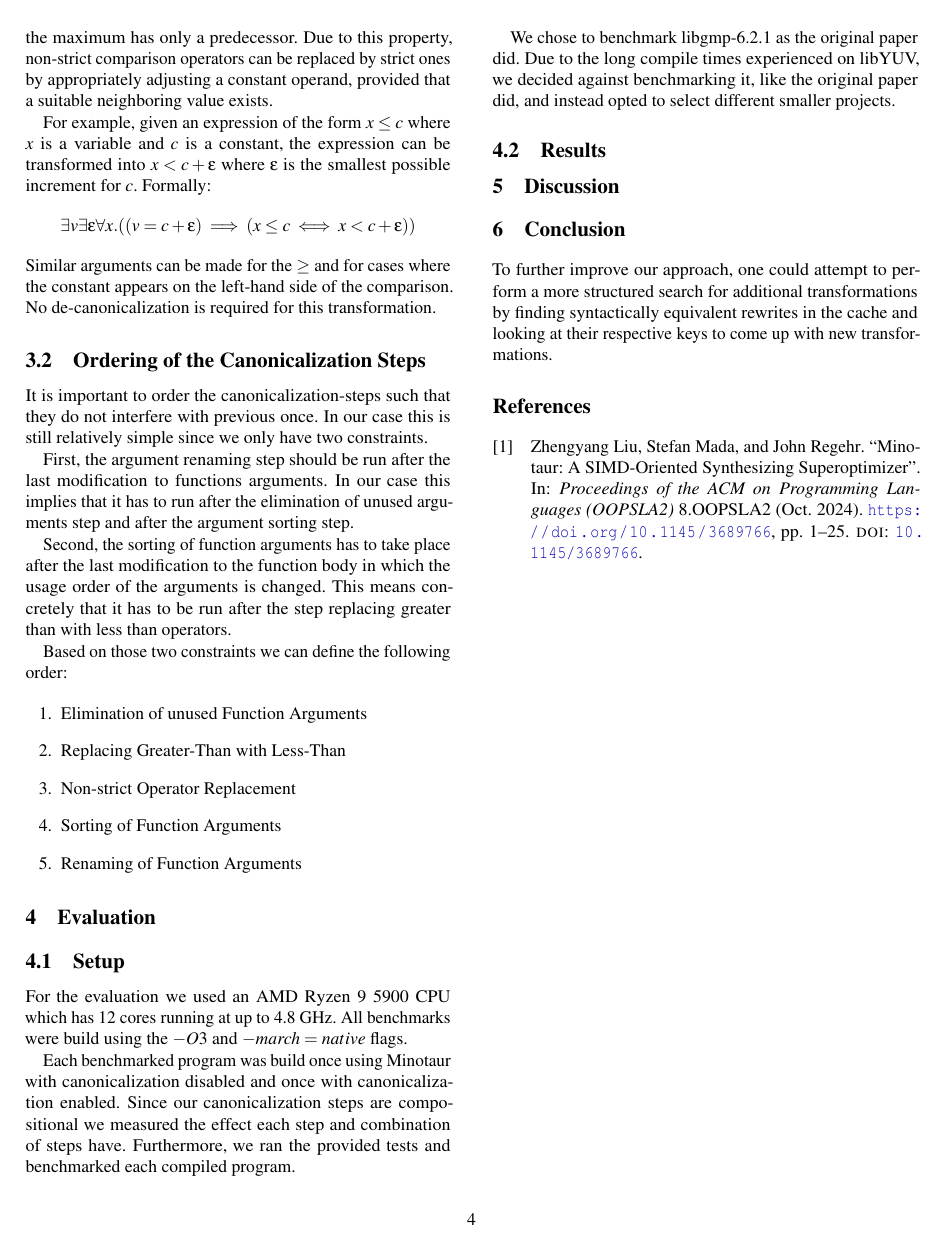
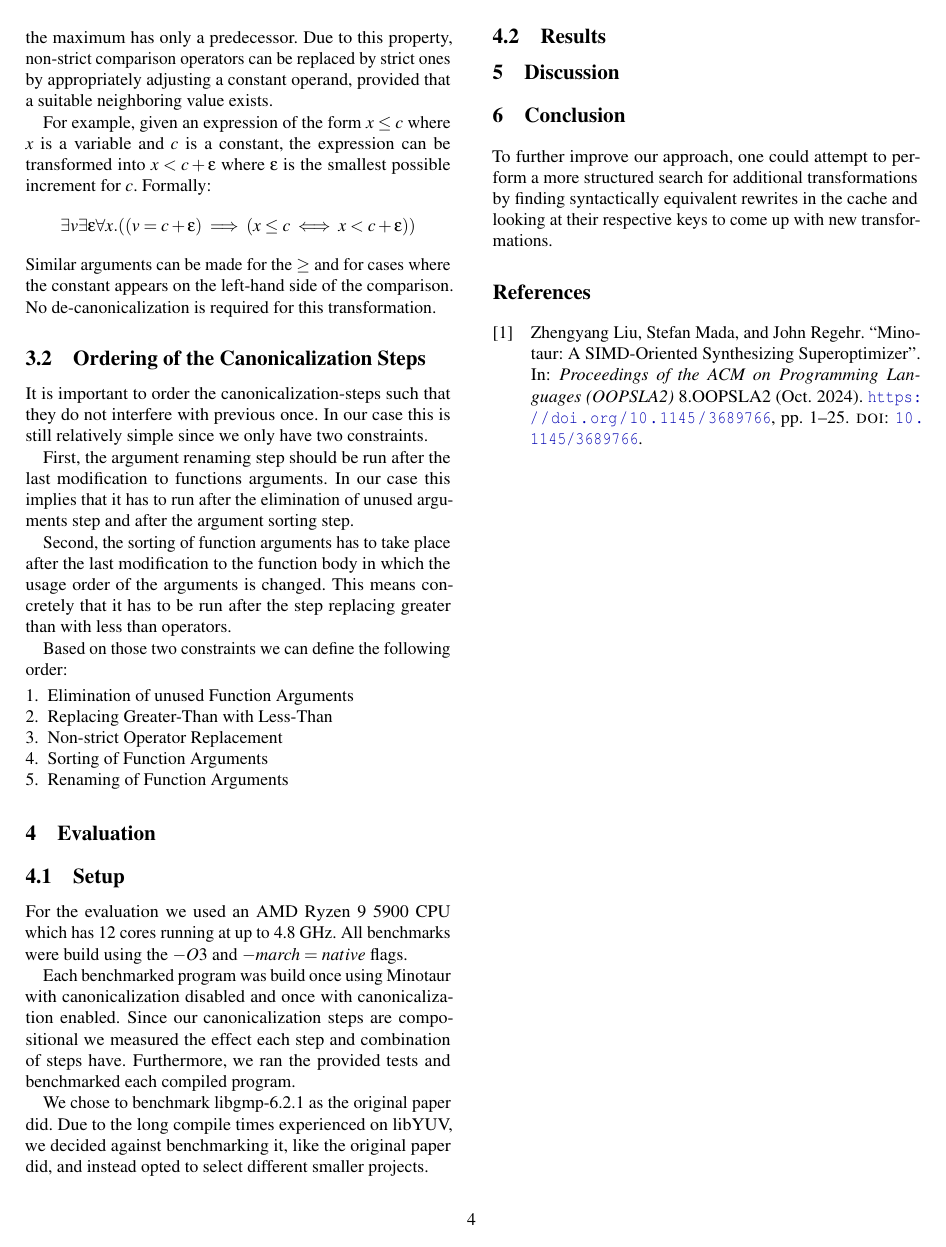
Before and after one commit to ClaudiaDuenzinger/Correct-Optimizations, a LaTeX document (final_report/report_g1_p1.tex): page 4 of 5. Compiled offline with pdfLaTeX; a LaTeX package or settings file that is missing is left out.

Commit message:
made listing smaller

```diff
--- a/final_report/report_g1_p1.tex
+++ b/final_report/report_g1_p1.tex
@@ -69,6 +69,7 @@
 }
  \usepackage{amsmath}
  \usepackage{listings}
+ \usepackage{enumitem}
 
  \usepackage[acronym]{glossaries}
  \makeglossaries
@@ -330,7 +331,7 @@
 
 	Based on those two constraints we can define the following order:
 
-	\begin{enumerate}
+	\begin{enumerate}[noitemsep, topsep=0pt, leftmargin=*]
 		\item Elimination of unused Function Arguments
 		\item Replacing Greater-Than with Less-Than
 		\item Non-strict Operator Replacement
```
